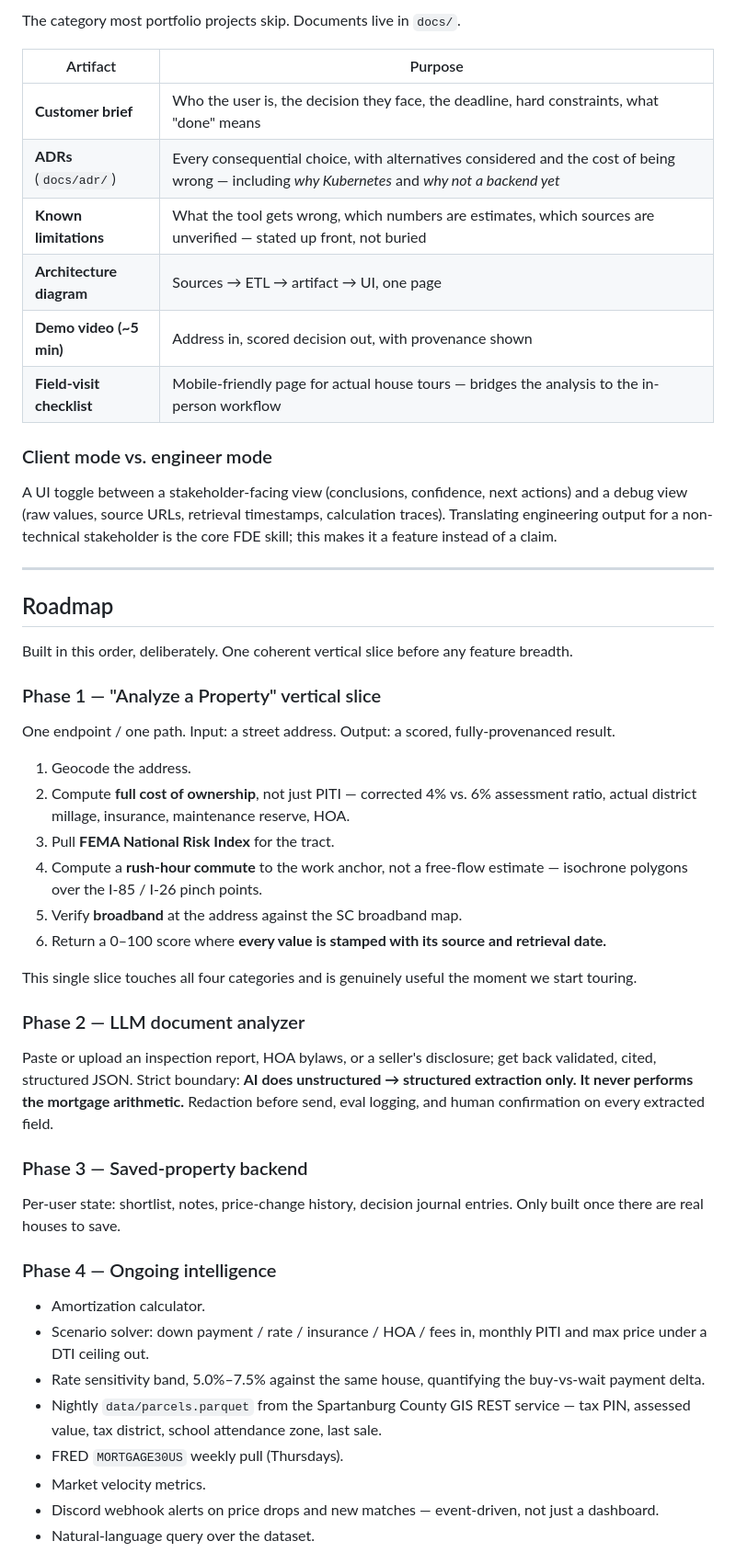
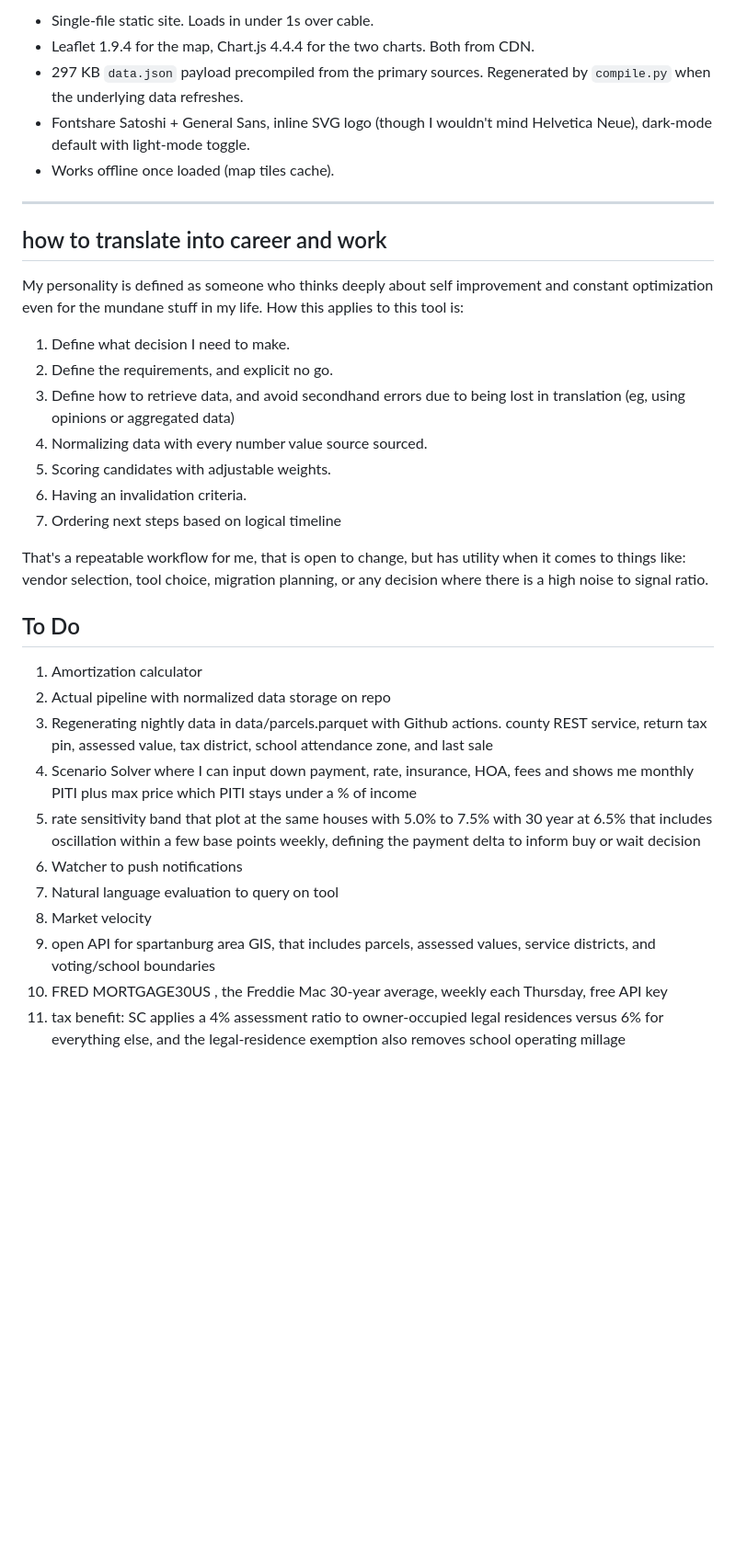
Before and after one commit to flux1618/home-buying-dashboard, a Markdown page: README.md, the part around one of its changes. Shown at 92% size. Drawn GitHub-style; blank space fills up the shorter version.

Commit message:
Revert "docs: restructure README into four capability categories"
This reverts commit 3f6cf17. Restoring the original README.

```diff
--- a/README.md
+++ b/README.md
@@ -150,54 +93,38 @@ See `docs/THREAT_MODEL.md`.
 
-The category most portfolio projects skip. Documents live in `docs/`.
-
-| Artifact | Purpose |
-|---|---|
-| **Customer brief** | Who the user is, the decision they face, the deadline, hard constraints, what "done" means |
-| **ADRs** (`docs/adr/`) | Every consequential choice, with alternatives considered and the cost of being wrong — including *why Kubernetes* and *why not a backend yet* |
-| **Known limitations** | What the tool gets wrong, which numbers are estimates, which sources are unverified — stated up front, not buried |
-| **Architecture diagram** | Sources → ETL → artifact → UI, one page |
-| **Demo video (~5 min)** | Address in, scored decision out, with provenance shown |
-| **Field-visit checklist** | Mobile-friendly page for actual house tours — bridges the analysis to the in-person workflow |
-
-### Client mode vs. engineer mode
-
-A UI toggle between a stakeholder-facing view (conclusions, confidence, next actions) and a debug view (raw values, source URLs, retrieval timestamps, calculation traces). Translating engineering output for a non-technical stakeholder is the core FDE skill; this makes it a feature instead of a claim.
+- Single-file static site. Loads in under 1s over cable.
+- Leaflet 1.9.4 for the map, Chart.js 4.4.4 for the two charts. Both from CDN.
+- 297 KB `data.json` payload precompiled from the primary sources. Regenerated by `compile.py` when the underlying data refreshes.
+- Fontshare Satoshi + General Sans, inline SVG logo (though I wouldn't mind Helvetica Neue), dark-mode default with light-mode toggle.
+- Works offline once loaded (map tiles cache).
 
 ---
 
-## Roadmap
+## how to translate into career and work
 
-Built in this order, deliberately. One coherent vertical slice before any feature breadth.
+My personality is defined as someone who thinks deeply about self improvement and constant optimization even for the mundane stuff in my life. How this applies to this tool is:
 
-### Phase 1 — "Analyze a Property" vertical slice
+1. Define what decision I need to make.
+2. Define the requirements, and explicit no go.
+3. Define how to retrieve data, and avoid secondhand errors due to being lost in translation (eg, using opinions or aggregated data)
+4. Normalizing data with every number value source sourced.
+5. Scoring candidates with adjustable weights.
+6. Having an invalidation criteria.
+7. Ordering next steps based on logical timeline
 
-One endpoint / one path. Input: a street address. Output: a scored, fully-provenanced result.
+That's a repeatable workflow for me, that is open to change, but has utility when it comes to things like:  vendor selection, tool choice, migration planning, or any decision where there is a high noise to signal ratio.
 
-1. Geocode the address.
-2. Compute **full cost of ownership**, not just PITI — corrected 4% vs. 6% assessment ratio, actual district millage, insurance, maintenance reserve, HOA.
-3. Pull **FEMA National Risk Index** for the tract.
-4. Compute a **rush-hour commute** to the work anchor, not a free-flow estimate — isochrone polygons over the I-85 / I-26 pinch points.
-5. Verify **broadband** at the address against the SC broadband map.
-6. Return a 0–100 score where **every value is stamped with its source and retrieval date.**
+## To Do
+1. Amortization calculator
+2.  Actual pipeline with normalized data storage on repo
+3. Regenerating nightly data in data/parcels.parquet with Github actions. county REST service, return tax pin, assessed value, tax district, school attendance zone, and last sale
+4. Scenario Solver where I can input down payment, rate, insurance, HOA, fees and shows me monthly PITI plus max price which PITI stays under a % of income
+5. rate sensitivity band that plot at the same houses with 5.0% to 7.5% with 30 year at 6.5% that includes  oscillation within a few base points weekly, defining the payment delta to inform buy or wait decision
+6. Watcher to push notifications
+7. Natural language evaluation to query on tool
+8. Market velocity
+9. open API for spartanburg area GIS, that includes parcels, assessed values, service districts, and voting/school boundaries
+10. FRED  MORTGAGE30US , the Freddie Mac 30-year average, weekly each Thursday, free API key
+11. tax benefit: SC applies a 4% assessment ratio to owner-occupied legal residences versus 6% for everything else, and the legal-residence exemption also removes school operating millage
 
-This single slice touches all four categories and is genuinely useful the moment we start touring.
 
-### Phase 2 — LLM document analyzer
 
-Paste or upload an inspection report, HOA bylaws, or a seller's disclosure; get back validated, cited, structured JSON. Strict boundary: **AI does unstructured → structured extraction only. It never performs the mortgage arithmetic.** Redaction before send, eval logging, and human confirmation on every extracted field.
-
-### Phase 3 — Saved-property backend
-
-Per-user state: shortlist, notes, price-change history, decision journal entries. Only built once there are real houses to save.
-
-### Phase 4 — Ongoing intelligence
-
-- Amortization calculator.
-- Scenario solver: down payment / rate / insurance / HOA / fees in, monthly PITI and max price under a DTI ceiling out.
-- Rate sensitivity band, 5.0%–7.5% against the same house, quantifying the buy-vs-wait payment delta.
-- Nightly `data/parcels.parquet` from the Spartanburg County GIS REST service — tax PIN, assessed value, tax district, school attendance zone, last sale.
-- FRED `MORTGAGE30US` weekly pull (Thursdays).
-- Market velocity metrics.
-- Discord webhook alerts on price drops and new matches — event-driven, not just a dashboard.
-- Natural-language query over the dataset.
-
```
Also changed, not shown: other parts of README.md (+47 -141 lines).
